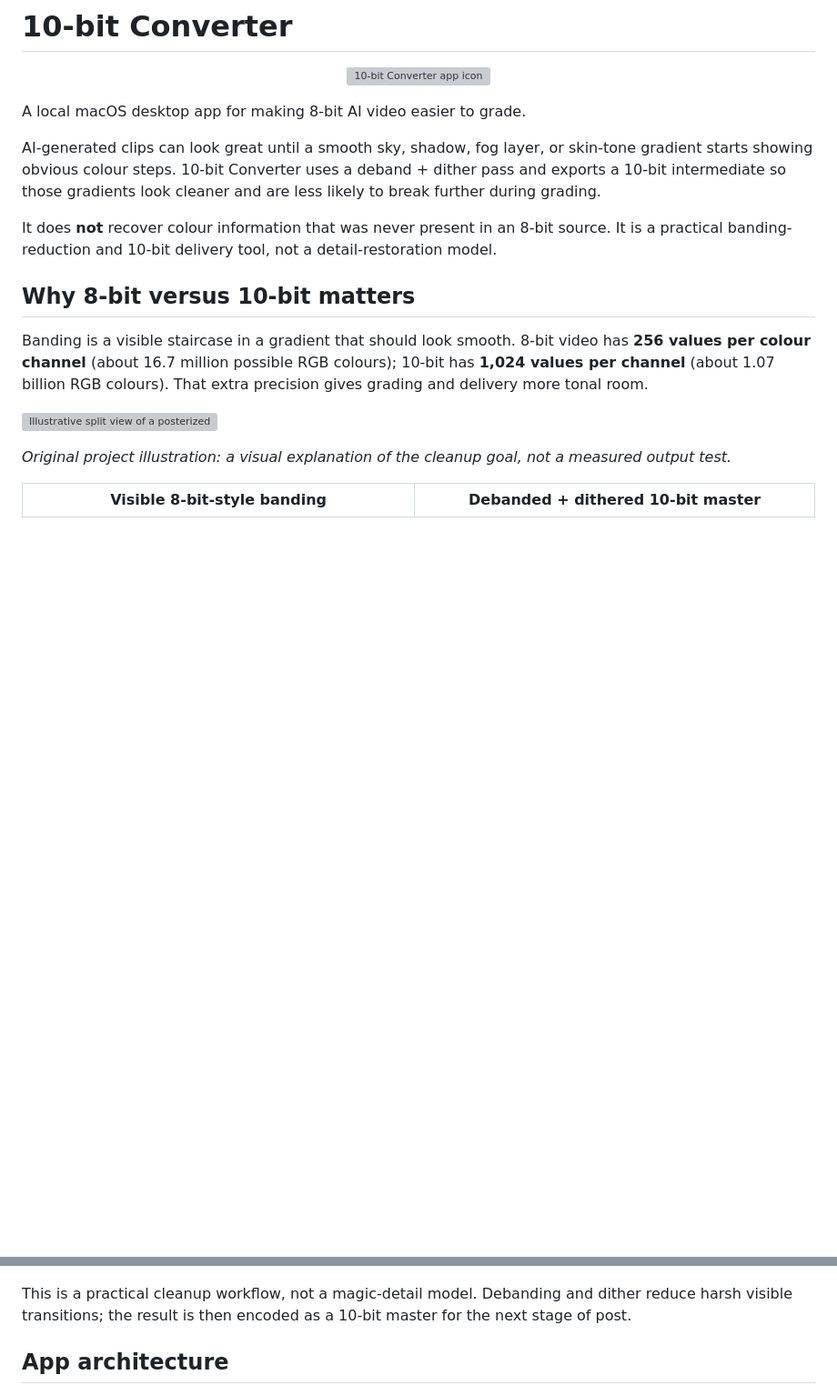
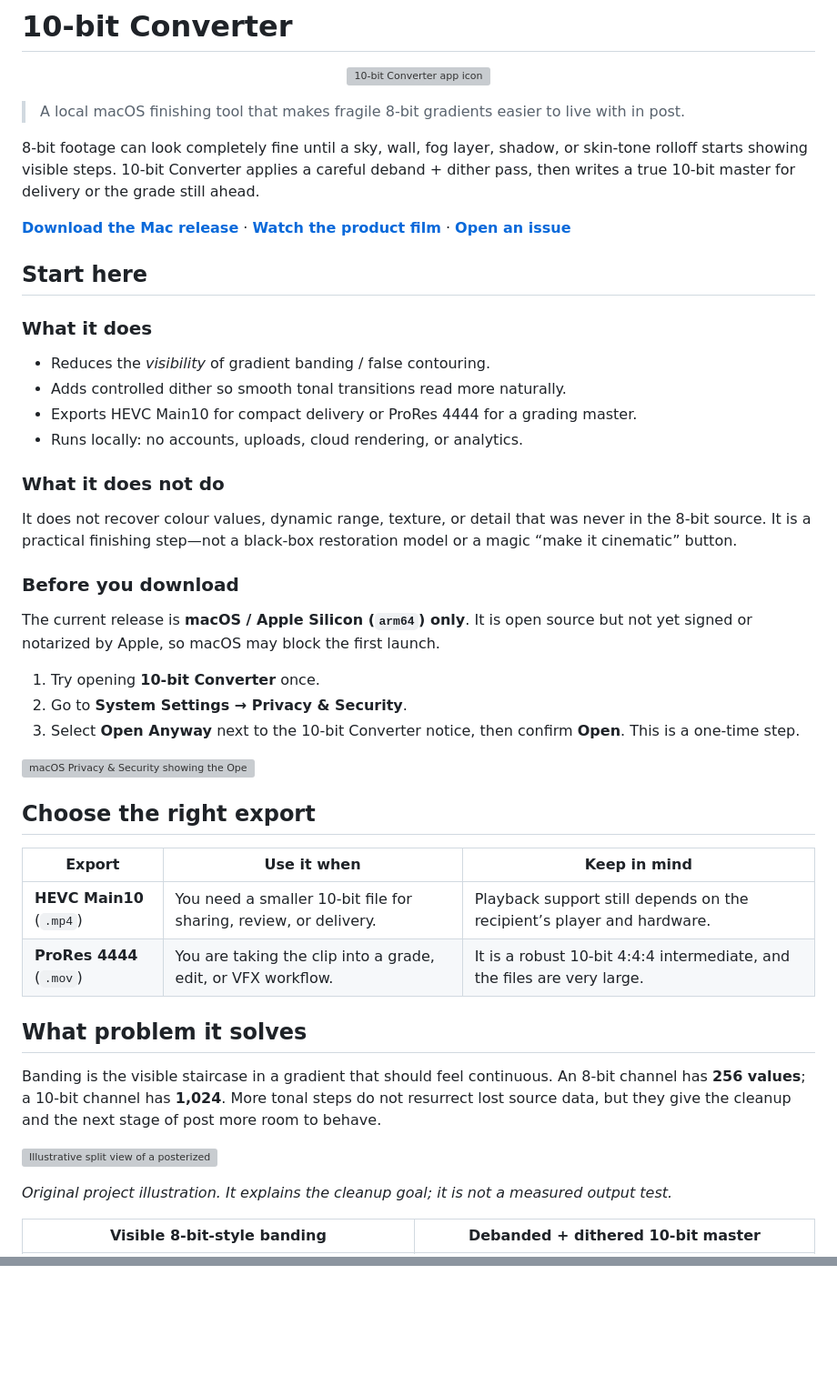
Before and after one commit to JazibAli360/10-bit-converter, a Markdown page: README.md, 2 parts joined by grey strips. Shown at 91% size. GitHub-like rendering; blank space fills up the shorter version; grey boxes are pictures that could not be loaded.

````diff
--- a/README.md
+++ b/README.md
@@ -4,28 +4,62 @@
   <img src="docs/app-icon.png" width="120" alt="10-bit Converter app icon">
 </p>
 
-A local macOS desktop app for making 8-bit AI video easier to grade.
+> A local macOS finishing tool that makes fragile 8-bit gradients easier to
+> live with in post.
 
-AI-generated clips can look great until a smooth sky, shadow, fog layer, or
-skin-tone gradient starts showing obvious colour steps. 10-bit Converter uses
-a deband + dither pass and exports a 10-bit intermediate so those gradients
-look cleaner and are less likely to break further during grading.
+8-bit footage can look completely fine until a sky, wall, fog layer, shadow,
+or skin-tone rolloff starts showing visible steps. 10-bit Converter applies a
+careful deband + dither pass, then writes a true 10-bit master for delivery or
+the grade still ahead.
 
-It does **not** recover colour information that was never present in an
-8-bit source. It is a practical banding-reduction and 10-bit delivery tool,
-not a detail-restoration model.
+**[Download the Mac release](https://github.com/JazibAli360/10-bit-converter/releases/latest)** · **[Watch the product film](https://jazibali360.github.io/10-bit-converter/)** · **[Open an issue](https://github.com/JazibAli360/10-bit-converter/issues)**
 
-## Why 8-bit versus 10-bit matters
+## Start here
 
-Banding is a visible staircase in a gradient that should look smooth. 8-bit
-video has **256 values per colour channel** (about 16.7 million possible RGB
-colours); 10-bit has **1,024 values per channel** (about 1.07 billion RGB
-colours). That extra precision gives grading and delivery more tonal room.
+### What it does
+
+- Reduces the *visibility* of gradient banding / false contouring.
+- Adds controlled dither so smooth tonal transitions read more naturally.
+- Exports HEVC Main10 for compact delivery or ProRes 4444 for a grading master.
+- Runs locally: no accounts, uploads, cloud rendering, or analytics.
+
+### What it does not do
+
+It does not recover colour values, dynamic range, texture, or detail that was
+never in the 8-bit source. It is a practical finishing step—not a black-box
+restoration model or a magic “make it cinematic” button.
+
+### Before you download
+
+The current release is **macOS / Apple Silicon (`arm64`) only**. It is open
+source but not yet signed or notarized by Apple, so macOS may block the first
+launch.
+
+1. Try opening **10-bit Converter** once.
+2. Go to **System Settings → Privacy & Security**.
+3. Select **Open Anyway** next to the 10-bit Converter notice, then confirm
+   **Open**. This is a one-time step.
+
+![macOS Privacy & Security showing the Open Anyway button for 10-bit Converter](docs/macos-open-anyway.png)
+
+## Choose the right export
+
+| Export | Use it when | Keep in mind |
+| --- | --- | --- |
+| **HEVC Main10** (`.mp4`) | You need a smaller 10-bit file for sharing, review, or delivery. | Playback support still depends on the recipient’s player and hardware. |
+| **ProRes 4444** (`.mov`) | You are taking the clip into a grade, edit, or VFX workflow. | It is a robust 10-bit 4:4:4 intermediate, and the files are very large. |
+
+## What problem it solves
+
+Banding is the visible staircase in a gradient that should feel continuous.
+An 8-bit channel has **256 values**; a 10-bit channel has **1,024**. More
+tonal steps do not resurrect lost source data, but they give the cleanup and
+the next stage of post more room to behave.
 
 ![Illustrative split view of a posterized blue sky and a smoother blue sky](docs/banding-explainer-original.png)
 
-*Original project illustration: a visual explanation of the cleanup goal, not
-a measured output test.*
+*Original project illustration. It explains the cleanup goal; it is not a
+measured output test.*
 
 | Visible 8-bit-style banding | Debanded + dithered 10-bit master |
 | --- | --- |
@@ -112,11 +107,5 @@ flowchart LR
     C --> E["ProRes 4444 · grading"]
 ```
 
-This is a practical cleanup workflow, not a magic-detail model. Debanding and
-dither reduce harsh visible transitions; the result is then encoded as a
-10-bit master for the next stage of post.
-
-## App architecture
-
 ```mermaid
 flowchart LR
````
Also changed, not shown: other parts of README.md (+66 -169 lines).
